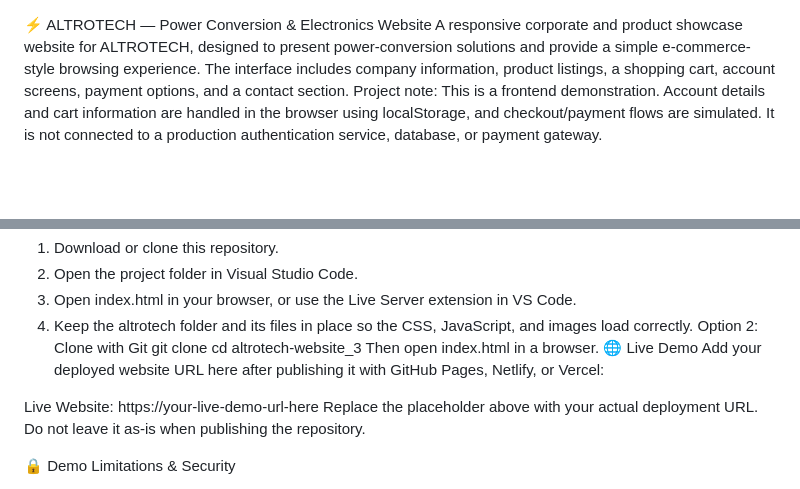
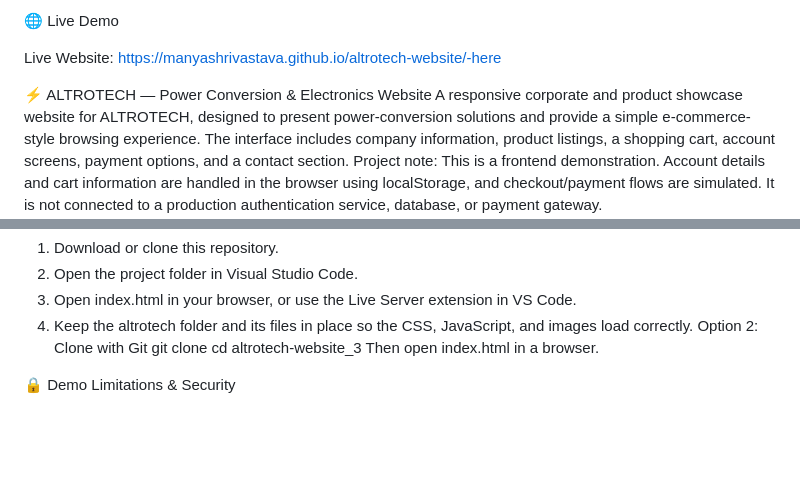
Before and after one commit to manyashrivastava/altrotech-website, a Markdown page: README.md, 2 parts joined by grey strips. Rendered like a GitHub page; blank space fills up the shorter version.

```diff
--- a/README.md
+++ b/README.md
@@ -1,3 +1,7 @@
+🌐 Live Demo
+
+Live Website: https://manyashrivastava.github.io/altrotech-website/-here
+
 ⚡ ALTROTECH — Power Conversion & Electronics Website
 A responsive corporate and product showcase website for ALTROTECH, designed to present power-conversion solutions and provide a simple e-commerce-style browsing experience. The interface includes company information, product listings, a shopping cart, account screens, payment options, and a contact section.
 Project note: This is a frontend demonstration. Account details and cart information are handled in the browser using localStorage, and checkout/payment flows are simulated. It is not connected to a production authentication service, database, or payment gateway.
@@ -42,11 +46,6 @@ Option 2: Clone with Git
 git clone <your-repository-url>
 cd altrotech-website_3
 Then open index.html in a browser.
-🌐 Live Demo
-Add your deployed website URL here after publishing it with GitHub Pages, Netlify, or Vercel:
-
-Live Website: https://your-live-demo-url-here
-Replace the placeholder above with your actual deployment URL. Do not leave it as-is when publishing the repository.
 
 🔒 Demo Limitations & Security
 - Login and sign-up are demonstration features and use browser-side storage; they are not secure production authentication.
```
